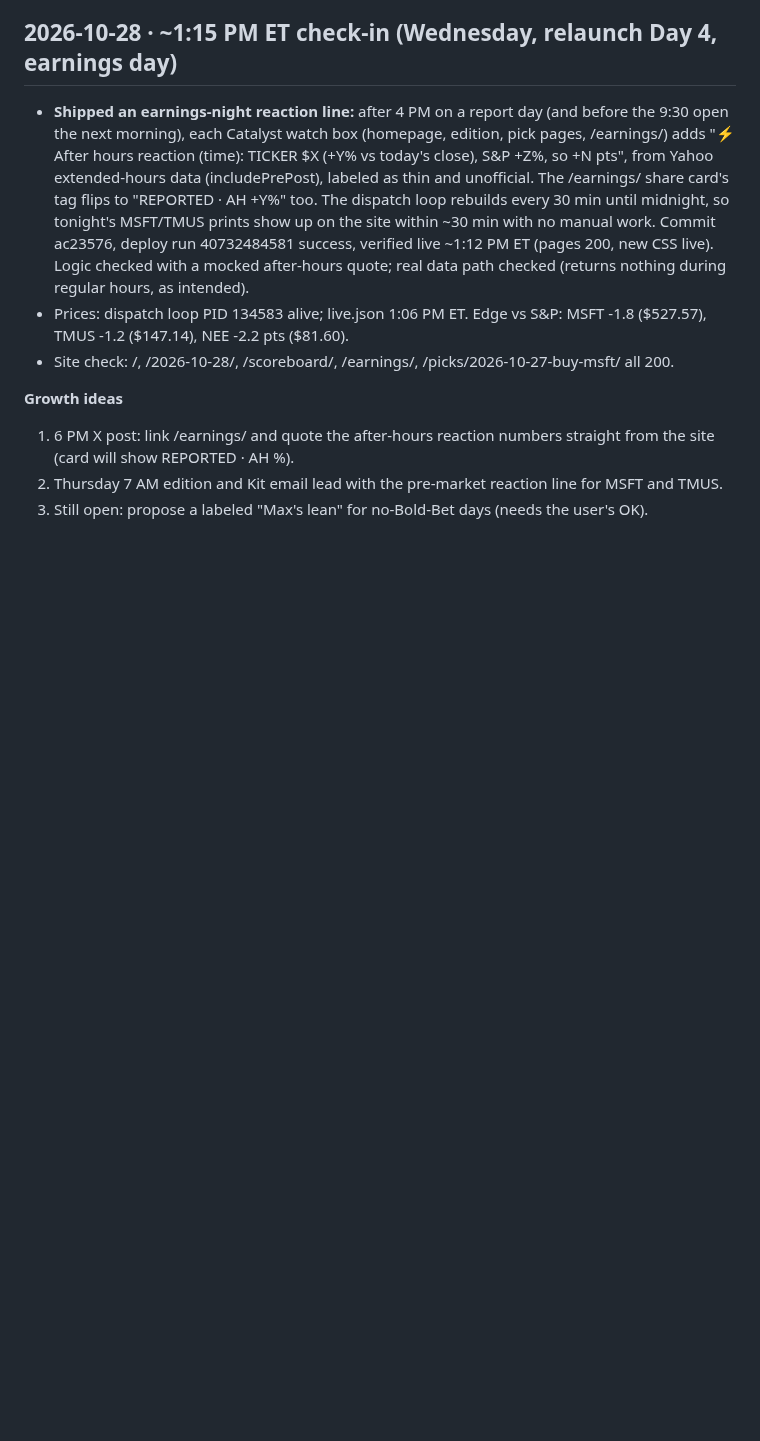
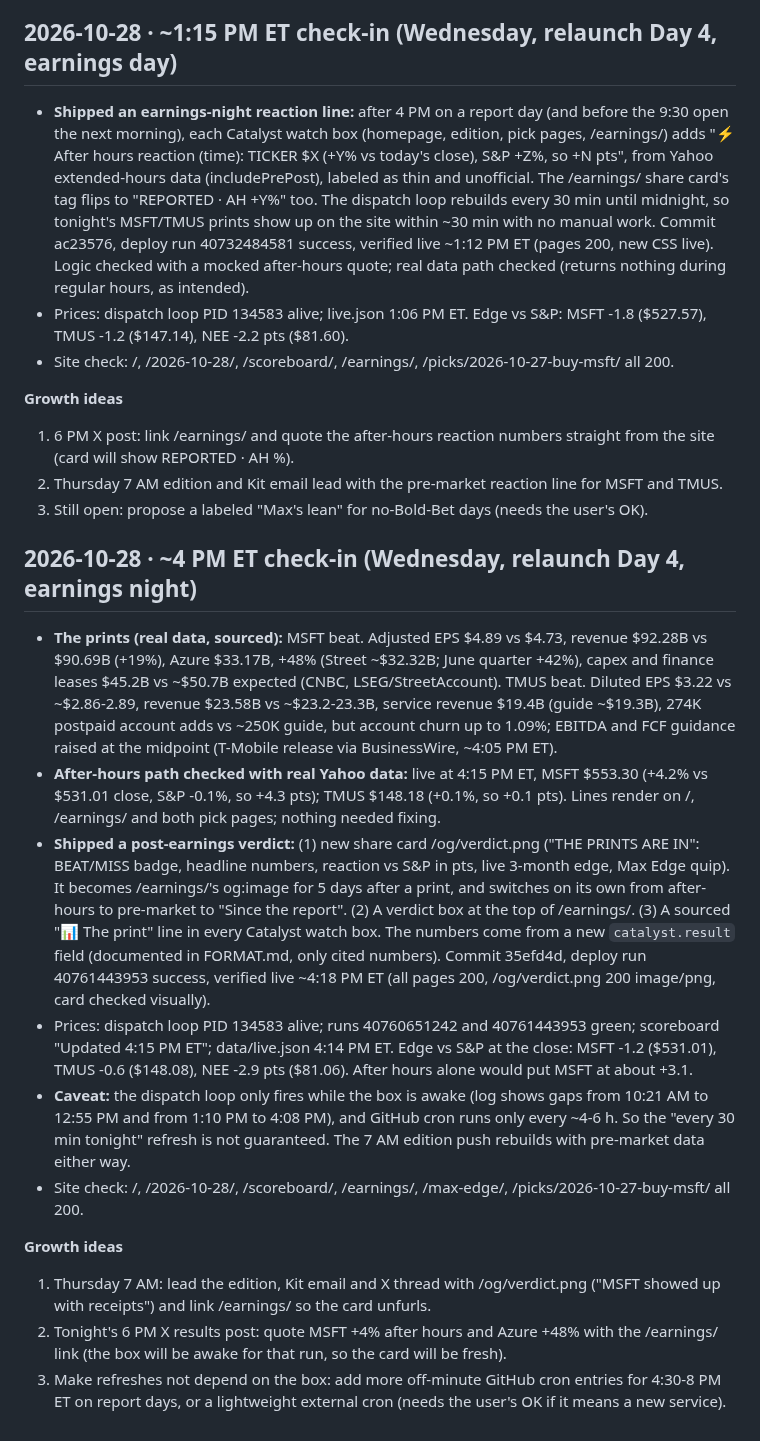
Before and after one commit to gregpunch/daily-five, a Markdown page: ceo-log.md, the part around the change. GitHub-like rendering; blank space fills up the shorter version.

Commit message:
ceo-log: 10-28 4 PM check-in [skip ci]

```diff
--- a/ceo-log.md
+++ b/ceo-log.md
@@ -715,3 +715,16 @@
 1. 6 PM X post: link /earnings/ and quote the after-hours reaction numbers straight from the site (card will show REPORTED · AH %).
 2. Thursday 7 AM edition and Kit email lead with the pre-market reaction line for MSFT and TMUS.
 3. Still open: propose a labeled "Max's lean" for no-Bold-Bet days (needs the user's OK).
+
+## 2026-10-28 · ~4 PM ET check-in (Wednesday, relaunch Day 4, earnings night)
+- **The prints (real data, sourced):** MSFT beat. Adjusted EPS $4.89 vs $4.73, revenue $92.28B vs $90.69B (+19%), Azure $33.17B, +48% (Street ~$32.32B; June quarter +42%), capex and finance leases $45.2B vs ~$50.7B expected (CNBC, LSEG/StreetAccount). TMUS beat. Diluted EPS $3.22 vs ~$2.86-2.89, revenue $23.58B vs ~$23.2-23.3B, service revenue $19.4B (guide ~$19.3B), 274K postpaid account adds vs ~250K guide, but account churn up to 1.09%; EBITDA and FCF guidance raised at the midpoint (T-Mobile release via BusinessWire, ~4:05 PM ET).
+- **After-hours path checked with real Yahoo data:** live at 4:15 PM ET, MSFT $553.30 (+4.2% vs $531.01 close, S&P -0.1%, so +4.3 pts); TMUS $148.18 (+0.1%, so +0.1 pts). Lines render on /, /earnings/ and both pick pages; nothing needed fixing.
+- **Shipped a post-earnings verdict:** (1) new share card /og/verdict.png ("THE PRINTS ARE IN": BEAT/MISS badge, headline numbers, reaction vs S&P in pts, live 3-month edge, Max Edge quip). It becomes /earnings/'s og:image for 5 days after a print, and switches on its own from after-hours to pre-market to "Since the report". (2) A verdict box at the top of /earnings/. (3) A sourced "📊 The print" line in every Catalyst watch box. The numbers come from a new `catalyst.result` field (documented in FORMAT.md, only cited numbers). Commit 35efd4d, deploy run 40761443953 success, verified live ~4:18 PM ET (all pages 200, /og/verdict.png 200 image/png, card checked visually).
+- Prices: dispatch loop PID 134583 alive; runs 40760651242 and 40761443953 green; scoreboard "Updated 4:15 PM ET"; data/live.json 4:14 PM ET. Edge vs S&P at the close: MSFT -1.2 ($531.01), TMUS -0.6 ($148.08), NEE -2.9 pts ($81.06). After hours alone would put MSFT at about +3.1.
+- **Caveat:** the dispatch loop only fires while the box is awake (log shows gaps from 10:21 AM to 12:55 PM and from 1:10 PM to 4:08 PM), and GitHub cron runs only every ~4-6 h. So the "every 30 min tonight" refresh is not guaranteed. The 7 AM edition push rebuilds with pre-market data either way.
+- Site check: /, /2026-10-28/, /scoreboard/, /earnings/, /max-edge/, /picks/2026-10-27-buy-msft/ all 200.
+
+**Growth ideas**
+1. Thursday 7 AM: lead the edition, Kit email and X thread with /og/verdict.png ("MSFT showed up with receipts") and link /earnings/ so the card unfurls.
+2. Tonight's 6 PM X results post: quote MSFT +4% after hours and Azure +48% with the /earnings/ link (the box will be awake for that run, so the card will be fresh).
+3. Make refreshes not depend on the box: add more off-minute GitHub cron entries for 4:30-8 PM ET on report days, or a lightweight external cron (needs the user's OK if it means a new service).
```
